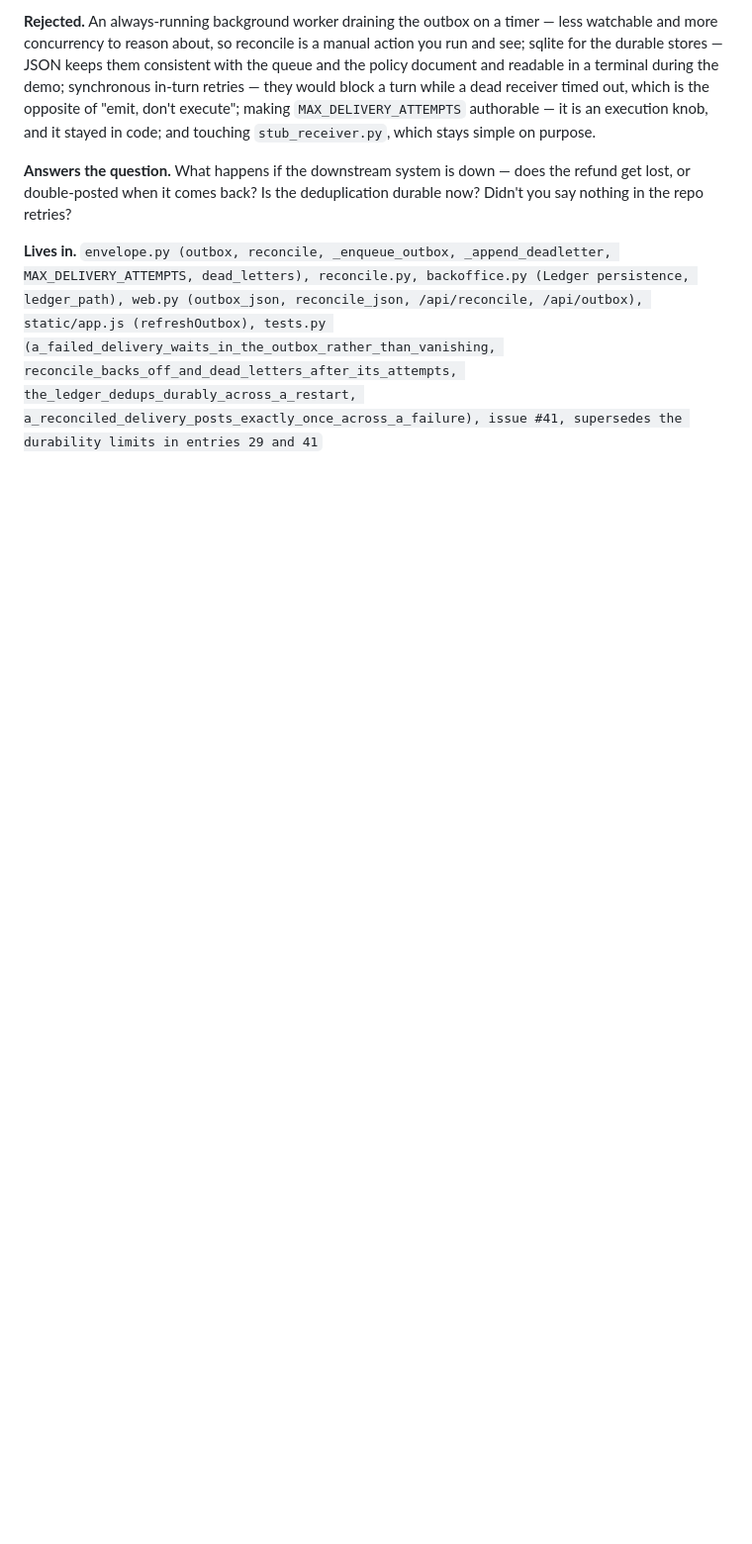
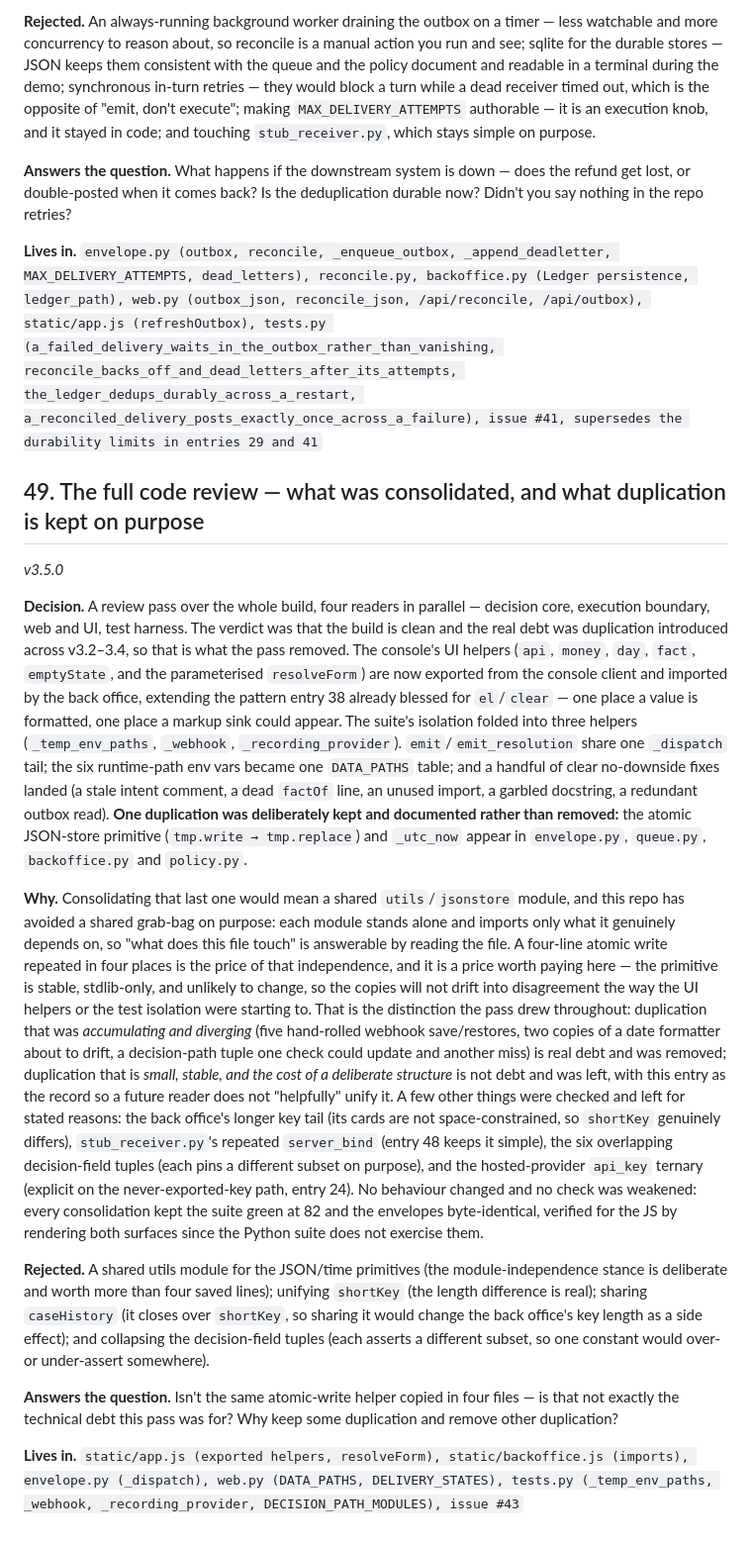
Before and after one commit to roguen/bookly-demo, a Markdown page: docs/DECISIONS.md, the part around the change. Shown at 99% size. Rendered like a GitHub page; blank space fills up the shorter version.

Commit message:
Record the review, and correct the stale version line (#43)
DECISIONS #49 documents the v3.5.0 pass: what was consolidated (the shared UI
helpers, the test-harness isolation, the emit dispatch tail, the path table) and
— the decision worth keeping — which duplication is deliberate. The atomic
JSON-store primitive stays copied across four modules on purpose: consolidating
it would mean a shared utils grab-bag the repo avoids so each module stands
alone, and the primitive is small and stable enough not to drift. The entry
draws the line the pass used throughout — remove duplication that is
accumulating and diverging, keep duplication that is the cost of a deliberate
structure — so a future reader does not unify what was left on purpose.

Also fixes CLAUDE.md's opening line, stale since v3.1.0: main is at v3.5.0 now,
and with every sub-version landed, v4.0.0 can be cut.

82 checks green on 3.9.6 and 3.13+, 9 transcripts.

Co-Authored-By: Claude Opus 4.8 (1M context) <noreply@anthropic.com>

```diff
--- a/docs/DECISIONS.md
+++ b/docs/DECISIONS.md
@@ -1800,3 +1800,59 @@ double-posted when it comes back? Is the deduplication durable now? Didn't you
 say nothing in the repo retries?
 
 **Lives in.** `envelope.py (outbox, reconcile, _enqueue_outbox, _append_deadletter, MAX_DELIVERY_ATTEMPTS, dead_letters), reconcile.py, backoffice.py (Ledger persistence, ledger_path), web.py (outbox_json, reconcile_json, /api/reconcile, /api/outbox), static/app.js (refreshOutbox), tests.py (a_failed_delivery_waits_in_the_outbox_rather_than_vanishing, reconcile_backs_off_and_dead_letters_after_its_attempts, the_ledger_dedups_durably_across_a_restart, a_reconciled_delivery_posts_exactly_once_across_a_failure), issue #41, supersedes the durability limits in entries 29 and 41`
+
+## 49. The full code review — what was consolidated, and what duplication is kept on purpose
+
+*v3.5.0*
+
+**Decision.** A review pass over the whole build, four readers in parallel — decision core,
+execution boundary, web and UI, test harness. The verdict was that the build is
+clean and the real debt was duplication introduced across v3.2–3.4, so that is
+what the pass removed. The console's UI helpers (`api`, `money`, `day`, `fact`,
+`emptyState`, and the parameterised `resolveForm`) are now exported from the
+console client and imported by the back office, extending the pattern entry 38
+already blessed for `el`/`clear` — one place a value is formatted, one place a
+markup sink could appear. The suite's isolation folded into three helpers
+(`_temp_env_paths`, `_webhook`, `_recording_provider`). `emit`/`emit_resolution`
+share one `_dispatch` tail; the six runtime-path env vars became one `DATA_PATHS`
+table; and a handful of clear no-downside fixes landed (a stale intent comment,
+a dead `factOf` line, an unused import, a garbled docstring, a redundant outbox
+read). **One duplication was deliberately kept and documented rather than
+removed:** the atomic JSON-store primitive (`tmp.write → tmp.replace`) and
+`_utc_now` appear in `envelope.py`, `queue.py`, `backoffice.py` and `policy.py`.
+
+**Why.** Consolidating that last one would mean a shared `utils`/`jsonstore` module, and
+this repo has avoided a shared grab-bag on purpose: each module stands alone and
+imports only what it genuinely depends on, so "what does this file touch" is
+answerable by reading the file. A four-line atomic write repeated in four places
+is the price of that independence, and it is a price worth paying here — the
+primitive is stable, stdlib-only, and unlikely to change, so the copies will not
+drift into disagreement the way the UI helpers or the test isolation were
+starting to. That is the distinction the pass drew throughout: duplication that
+was *accumulating and diverging* (five hand-rolled webhook save/restores, two
+copies of a date formatter about to drift, a decision-path tuple one check could
+update and another miss) is real debt and was removed; duplication that is
+*small, stable, and the cost of a deliberate structure* is not debt and was left,
+with this entry as the record so a future reader does not "helpfully" unify it.
+A few other things were checked and left for stated reasons: the back office's
+longer key tail (its cards are not space-constrained, so `shortKey` genuinely
+differs), `stub_receiver.py`'s repeated `server_bind` (entry 48 keeps it
+simple), the six overlapping decision-field tuples (each pins a different subset
+on purpose), and the hosted-provider `api_key` ternary (explicit on the
+never-exported-key path, entry 24). No behaviour changed and no check was
+weakened: every consolidation kept the suite green at 82 and the envelopes
+byte-identical, verified for the JS by rendering both surfaces since the Python
+suite does not exercise them.
+
+**Rejected.** A shared utils module for the JSON/time primitives (the module-independence
+stance is deliberate and worth more than four saved lines); unifying `shortKey`
+(the length difference is real); sharing `caseHistory` (it closes over
+`shortKey`, so sharing it would change the back office's key length as a side
+effect); and collapsing the decision-field tuples (each asserts a different
+subset, so one constant would over- or under-assert somewhere).
+
+**Answers the question.** Isn't the same atomic-write helper copied in four files — is that not exactly
+the technical debt this pass was for? Why keep some duplication and remove other
+duplication?
+
+**Lives in.** `static/app.js (exported helpers, resolveForm), static/backoffice.js (imports), envelope.py (_dispatch), web.py (DATA_PATHS, DELIVERY_STATES), tests.py (_temp_env_paths, _webhook, _recording_provider, DECISION_PATH_MODULES), issue #43`
```
Also changed, not shown: CLAUDE.md (+2 -1 lines).
